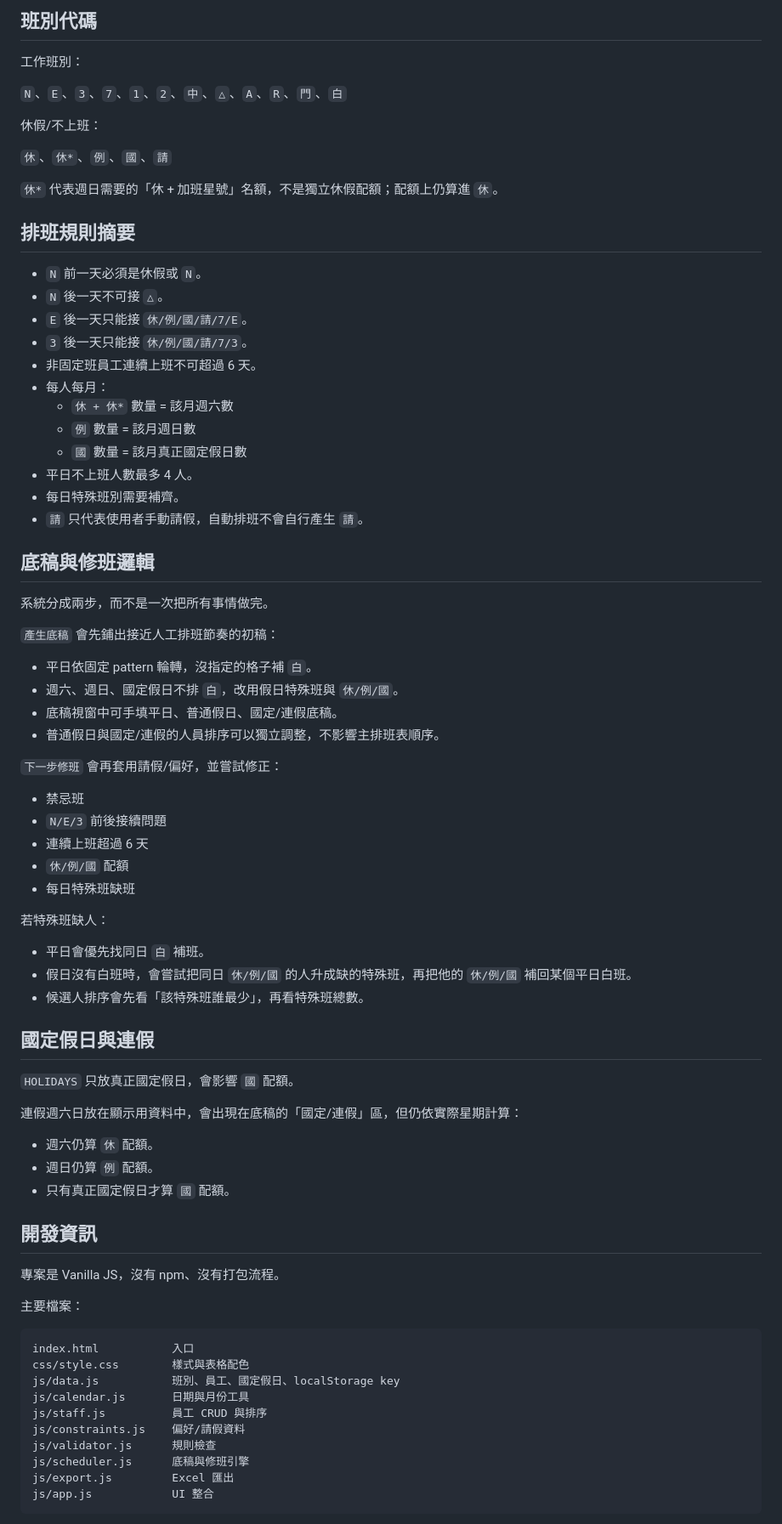
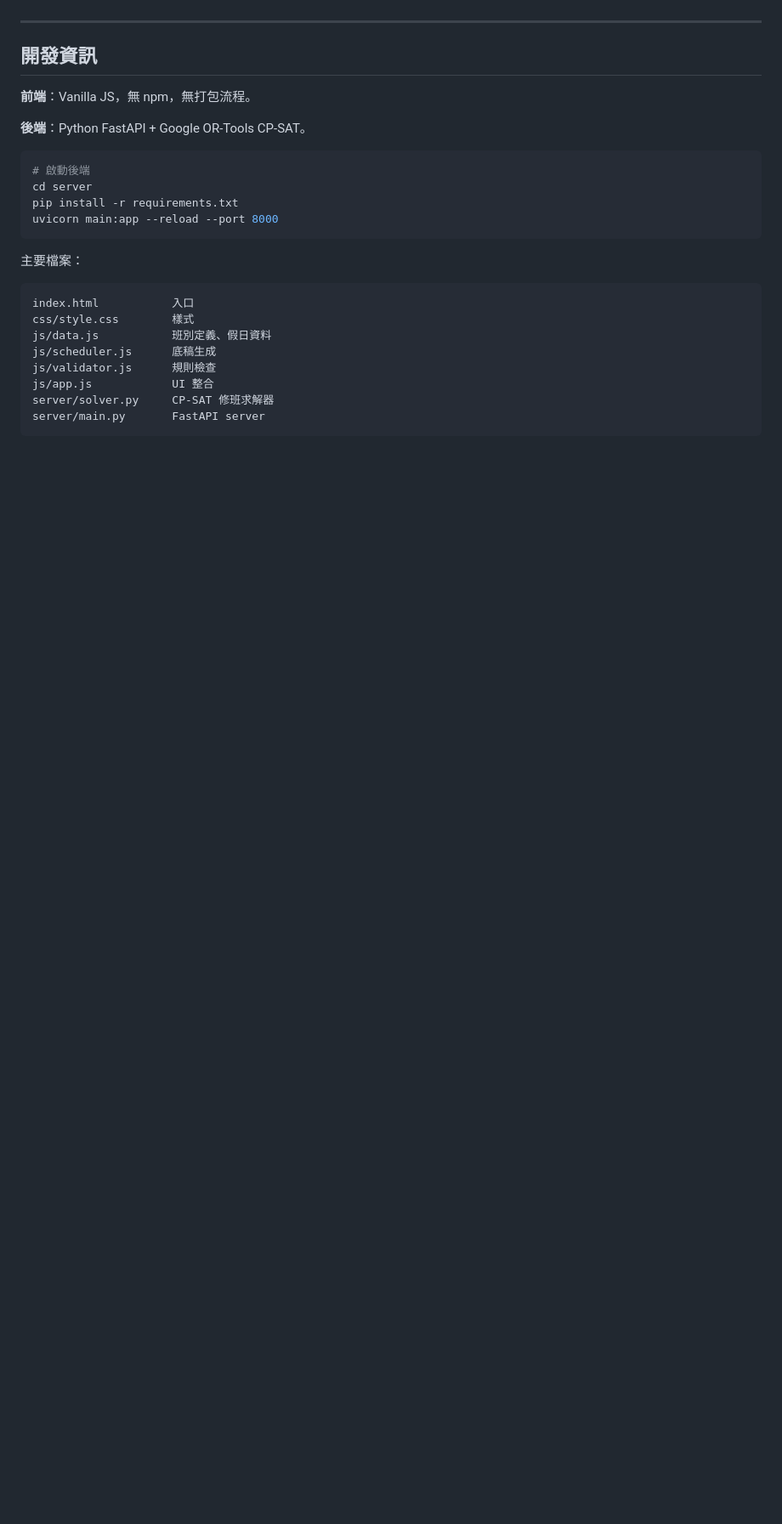
Before and after one commit to J0EK0/StaffRoster, a Markdown page: README.md, the part around one of its changes. Shown at 85% size. Rendered like a GitHub page; blank space fills up the shorter version.

````diff
--- a/README.md
+++ b/README.md
@@ -167,80 +106,27 @@ http://localhost:8765
-## 班別代碼
-
-工作班別：
-
-`N`、`E`、`3`、`7`、`1`、`2`、`中`、`△`、`A`、`R`、`門`、`白`
-
-休假/不上班：
-
-`休`、`休*`、`例`、`國`、`請`
-
-`休*` 代表週日需要的「休 + 加班星號」名額，不是獨立休假配額；配額上仍算進 `休`。
-
-## 排班規則摘要
-
-- `N` 前一天必須是休假或 `N`。
-- `N` 後一天不可接 `△`。
-- `E` 後一天只能接 `休/例/國/請/7/E`。
-- `3` 後一天只能接 `休/例/國/請/7/3`。
-- 非固定班員工連續上班不可超過 6 天。
-- 每人每月：
-  - `休 + 休*` 數量 = 該月週六數
-  - `例` 數量 = 該月週日數
-  - `國` 數量 = 該月真正國定假日數
-- 平日不上班人數最多 4 人。
-- 每日特殊班別需要補齊。
-- `請` 只代表使用者手動請假，自動排班不會自行產生 `請`。
-
-## 底稿與修班邏輯
-
-系統分成兩步，而不是一次把所有事情做完。
-
-`產生底稿` 會先鋪出接近人工排班節奏的初稿：
-
-- 平日依固定 pattern 輪轉，沒指定的格子補 `白`。
-- 週六、週日、國定假日不排 `白`，改用假日特殊班與 `休/例/國`。
-- 底稿視窗中可手填平日、普通假日、國定/連假底稿。
-- 普通假日與國定/連假的人員排序可以獨立調整，不影響主排班表順序。
-
-`下一步修班` 會再套用請假/偏好，並嘗試修正：
-
-- 禁忌班
-- `N/E/3` 前後接續問題
-- 連續上班超過 6 天
-- `休/例/國` 配額
-- 每日特殊班缺班
-
-若特殊班缺人：
-
-- 平日會優先找同日 `白` 補班。
-- 假日沒有白班時，會嘗試把同日 `休/例/國` 的人升成缺的特殊班，再把他的 `休/例/國` 補回某個平日白班。
-- 候選人排序會先看「該特殊班誰最少」，再看特殊班總數。
-
-## 國定假日與連假
-
-`HOLIDAYS` 只放真正國定假日，會影響 `國` 配額。
-
-連假週六日放在顯示用資料中，會出現在底稿的「國定/連假」區，但仍依實際星期計算：
-
-- 週六仍算 `休` 配額。
-- 週日仍算 `例` 配額。
-- 只有真正國定假日才算 `國` 配額。
+---
 
 ## 開發資訊
 
-專案是 Vanilla JS，沒有 npm、沒有打包流程。
+**前端**：Vanilla JS，無 npm，無打包流程。
+
+**後端**：Python FastAPI + Google OR-Tools CP-SAT。
+
+```bash
+# 啟動後端
+cd server
+pip install -r requirements.txt
+uvicorn main:app --reload --port 8000
+```
 
 主要檔案：
 
-```text
+```
 index.html           入口
-css/style.css        樣式與表格配色
-js/data.js           班別、員工、國定假日、localStorage key
-js/calendar.js       日期與月份工具
-js/staff.js          員工 CRUD 與排序
-js/constraints.js    偏好/請假資料
+css/style.css        樣式
+js/data.js           班別定義、假日資料
+js/scheduler.js      底稿生成
 js/validator.js      規則檢查
-js/scheduler.js      底稿與修班引擎
-js/export.js         Excel 匯出
 js/app.js            UI 整合
+server/solver.py     CP-SAT 修班求解器
+server/main.py       FastAPI server
 ```
````
Also changed, not shown: other parts of README.md (+59 -134 lines).
